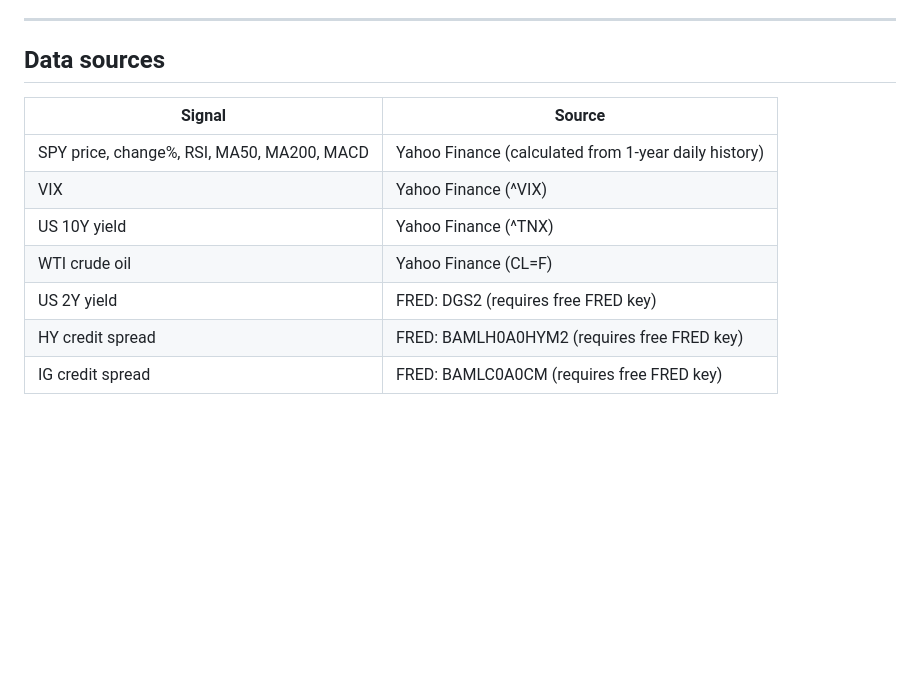
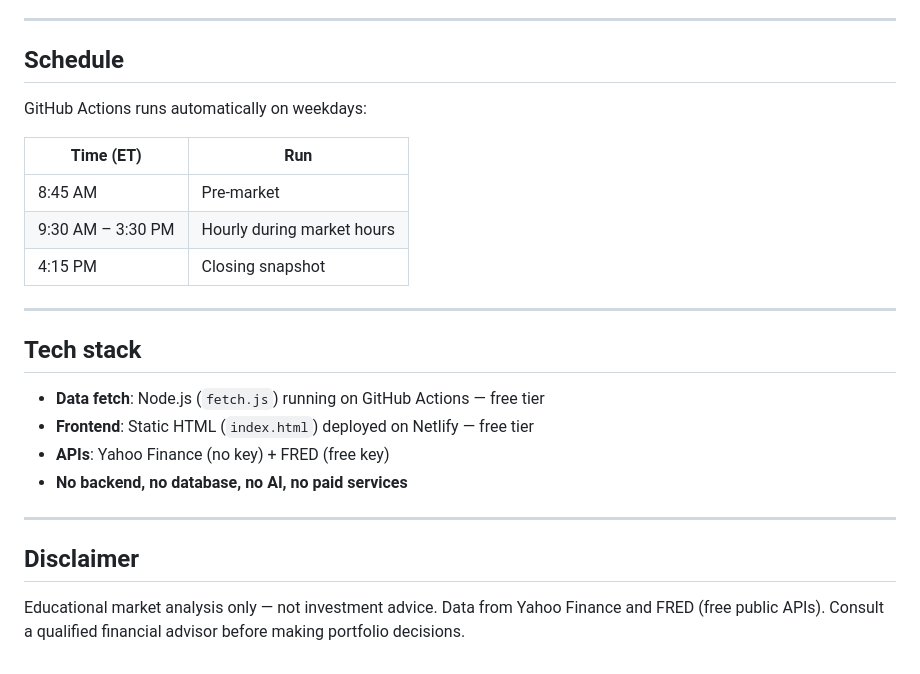
Before and after one commit to andykannurpatti/spy-tracker, a Markdown page: README.md, the part around one of its changes. GitHub-like rendering; blank space fills up the shorter version.

```diff
--- a/README.md
+++ b/README.md
@@ -81,13 +121,27 @@ const FED_RATE = '3.50-3.75%';
 
 ---
 
-## Data sources
-| Signal | Source |
-|--------|--------|
-| SPY price, change%, RSI, MA50, MA200, MACD | Yahoo Finance (calculated from 1-year daily history) |
-| VIX | Yahoo Finance (^VIX) |
-| US 10Y yield | Yahoo Finance (^TNX) |
-| WTI crude oil | Yahoo Finance (CL=F) |
-| US 2Y yield | FRED: DGS2 (requires free FRED key) |
-| HY credit spread | FRED: BAMLH0A0HYM2 (requires free FRED key) |
-| IG credit spread | FRED: BAMLC0A0CM (requires free FRED key) |
+## Schedule
+
+GitHub Actions runs automatically on weekdays:
+
+| Time (ET) | Run |
+|---|---|
+| 8:45 AM | Pre-market |
+| 9:30 AM – 3:30 PM | Hourly during market hours |
+| 4:15 PM | Closing snapshot |
+
+---
+
+## Tech stack
+
+- **Data fetch**: Node.js (`fetch.js`) running on GitHub Actions — free tier
+- **Frontend**: Static HTML (`index.html`) deployed on Netlify — free tier
+- **APIs**: Yahoo Finance (no key) + FRED (free key)
+- **No backend, no database, no AI, no paid services**
+
+---
+
+## Disclaimer
+
+Educational market analysis only — not investment advice. Data from Yahoo Finance and FRED (free public APIs). Consult a qualified financial advisor before making portfolio decisions.
```
Also changed, not shown: other parts of README.md (+99 -59 lines).
